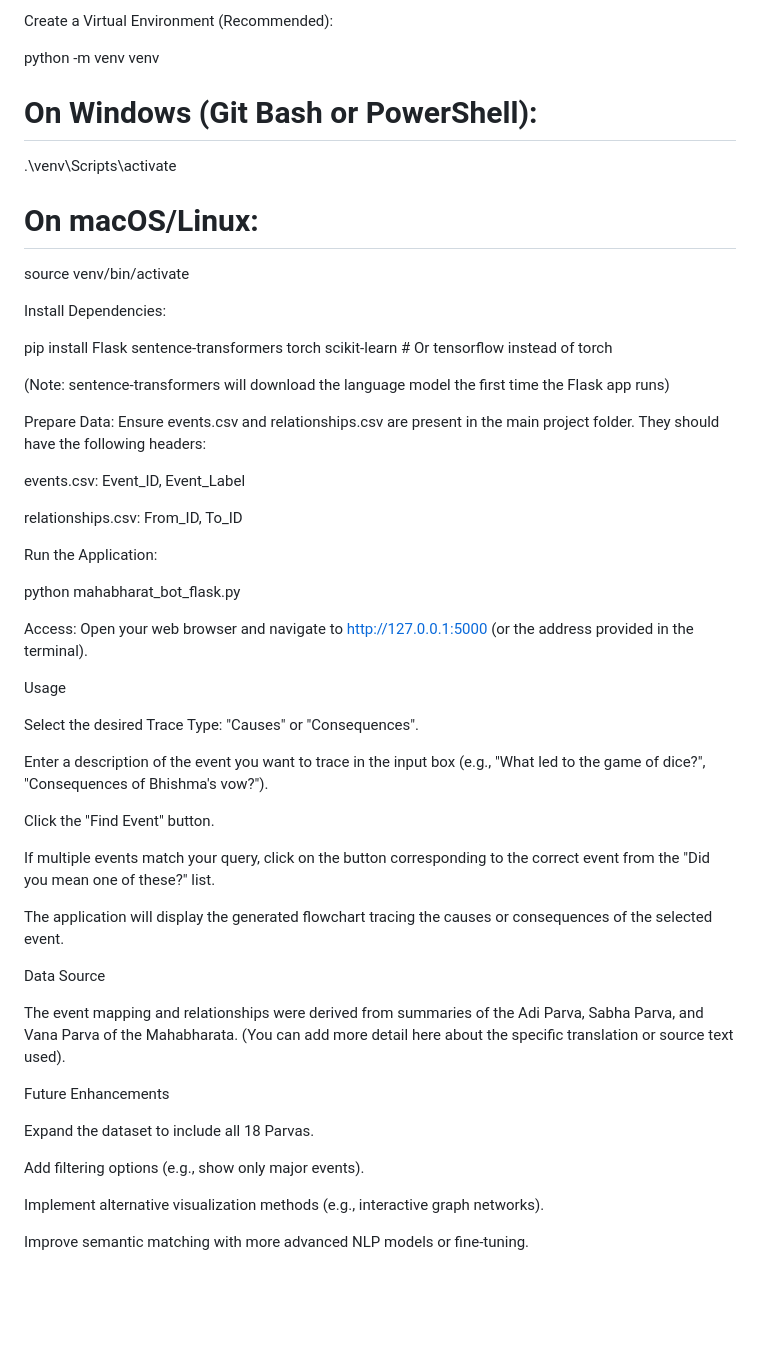
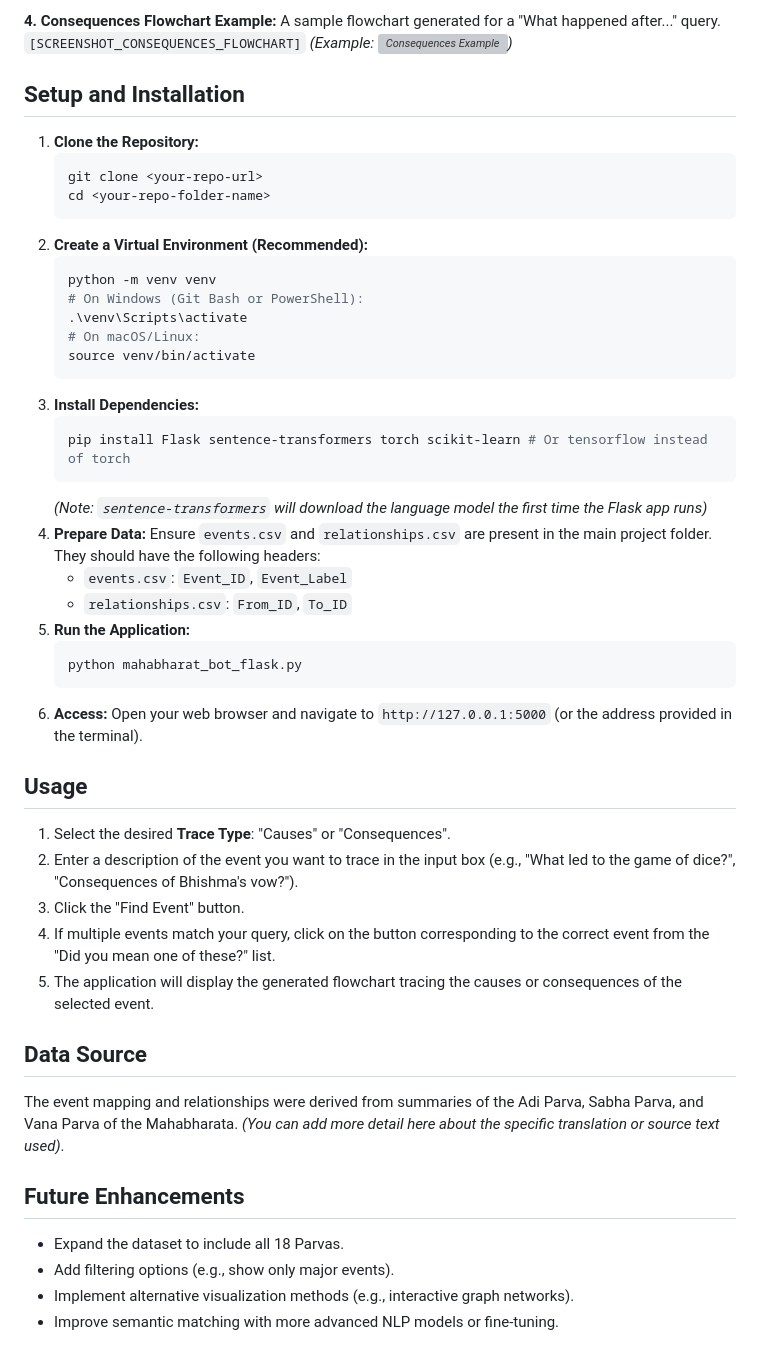
Before and after one commit to abhiinavjain/Karma_Path, a Markdown page: Readme.md, the part around the change printed below. GitHub-like rendering; blank space fills up the shorter version; grey boxes are pictures that could not be loaded.

````diff
--- a/Readme.md
+++ b/Readme.md
@@ -83,56 +52,54 @@ cd <your-repo-folder-name>
 
 
-Create a Virtual Environment (Recommended):
-
-python -m venv venv
-# On Windows (Git Bash or PowerShell):
-.\venv\Scripts\activate
-# On macOS/Linux:
-source venv/bin/activate
+**4. Consequences Flowchart Example:** A sample flowchart generated for a "What happened after..." query.
+`[SCREENSHOT_CONSEQUENCES_FLOWCHART]`
+*(Example: ![Consequences Example](URL_TO_YOUR_CONSEQUENCES_SCREENSHOT.png))*
 
 
-Install Dependencies:
+## Setup and Installation
 
-pip install Flask sentence-transformers torch scikit-learn # Or tensorflow instead of torch
+1.  **Clone the Repository:**
+    ```bash
+    git clone <your-repo-url>
+    cd <your-repo-folder-name>
+    ```
+2.  **Create a Virtual Environment (Recommended):**
+    ```bash
+    python -m venv venv
+    # On Windows (Git Bash or PowerShell):
+    .\venv\Scripts\activate
+    # On macOS/Linux:
+    source venv/bin/activate
+    ```
+3.  **Install Dependencies:**
+    ```bash
+    pip install Flask sentence-transformers torch scikit-learn # Or tensorflow instead of torch
+    ```
+    *(Note: `sentence-transformers` will download the language model the first time the Flask app runs)*
+4.  **Prepare Data:** Ensure `events.csv` and `relationships.csv` are present in the main project folder. They should have the following headers:
+    * `events.csv`: `Event_ID`, `Event_Label`
+    * `relationships.csv`: `From_ID`, `To_ID`
+5.  **Run the Application:**
+    ```bash
+    python mahabharat_bot_flask.py
+    ```
+6.  **Access:** Open your web browser and navigate to `http://127.0.0.1:5000` (or the address provided in the terminal).
 
+## Usage
 
-(Note: sentence-transformers will download the language model the first time the Flask app runs)
+1.  Select the desired **Trace Type**: "Causes" or "Consequences".
+2.  Enter a description of the event you want to trace in the input box (e.g., "What led to the game of dice?", "Consequences of Bhishma's vow?").
+3.  Click the "Find Event" button.
+4.  If multiple events match your query, click on the button corresponding to the correct event from the "Did you mean one of these?" list.
+5.  The application will display the generated flowchart tracing the causes or consequences of the selected event.
 
-Prepare Data: Ensure events.csv and relationships.csv are present in the main project folder. They should have the following headers:
+## Data Source
 
-events.csv: Event_ID, Event_Label
+The event mapping and relationships were derived from summaries of the Adi Parva, Sabha Parva, and Vana Parva of the Mahabharata. *(You can add more detail here about the specific translation or source text used)*.
 
-relationships.csv: From_ID, To_ID
+## Future Enhancements
 
-Run the Application:
-
-python mahabharat_bot_flask.py
-
-
-Access: Open your web browser and navigate to http://127.0.0.1:5000 (or the address provided in the terminal).
-
-Usage
-
-Select the desired Trace Type: "Causes" or "Consequences".
-
-Enter a description of the event you want to trace in the input box (e.g., "What led to the game of dice?", "Consequences of Bhishma's vow?").
-
-Click the "Find Event" button.
-
-If multiple events match your query, click on the button corresponding to the correct event from the "Did you mean one of these?" list.
-
-The application will display the generated flowchart tracing the causes or consequences of the selected event.
-
-Data Source
-
-The event mapping and relationships were derived from summaries of the Adi Parva, Sabha Parva, and Vana Parva of the Mahabharata. (You can add more detail here about the specific translation or source text used).
-
-Future Enhancements
-
-Expand the dataset to include all 18 Parvas.
-
-Add filtering options (e.g., show only major events).
-
-Implement alternative visualization methods (e.g., interactive graph networks).
-
-Improve semantic matching with more advanced NLP models or fine-tuning.
+* Expand the dataset to include all 18 Parvas.
+* Add filtering options (e.g., show only major events).
+* Implement alternative visualization methods (e.g., interactive graph networks).
+* Improve semantic matching with more advanced NLP models or fine-tuning.
````
Also changed, not shown: other parts of Readme.md (+37 -68 lines).
